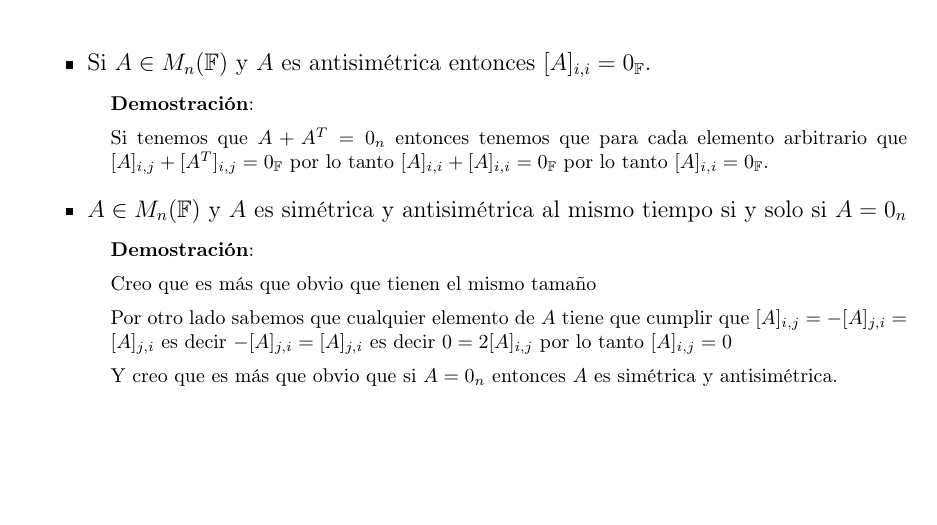
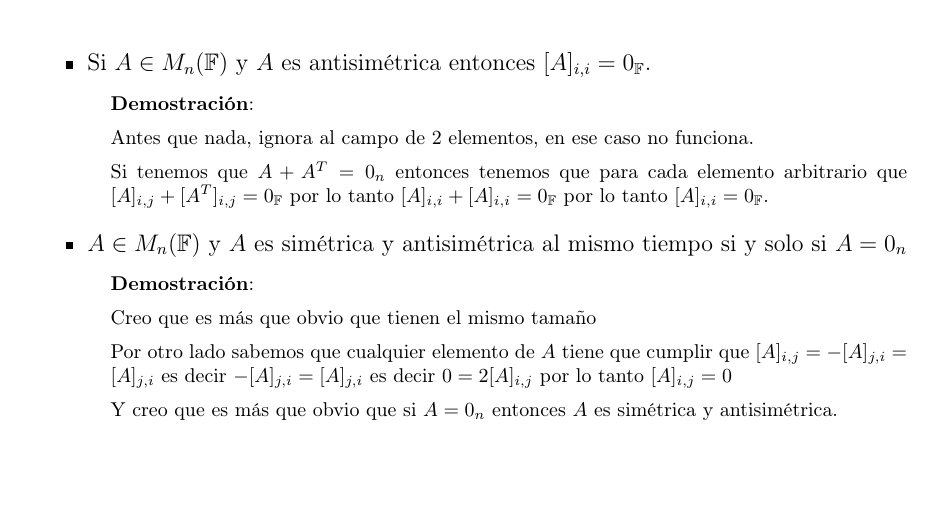
Before and after one commit to CompilandoConocimiento/LibroAlgebraLineal, a LaTeX document (AlgebraLineal.tex): part of page 26 of 47, cut so that both start at the same text. Compiled offline with pdfLaTeX.

Commit message:
Pequeña corrección

```diff
--- a/AlgebraLineal.tex
+++ b/AlgebraLineal.tex
@@ -1389,6 +1389,8 @@
                             \begin{SmallIndentation}[1em]
                                 \textbf{Demostración}:
 
+                                Antes que nada, ignora al campo de 2 elementos, en ese caso no funciona.
+
                                 Si tenemos que $A + A^T = 0_{n}$ entonces tenemos que para cada
                                 elemento arbitrario que $[A]_{i,j} + [A^T]_{i,j} = 0_{\GenericField}$
                                 por lo tanto $[A]_{i,i} + [A]_{i,i} = 0_{\GenericField}$ por lo tanto
```
Also changed, not shown: AlgebraLineal.pdf.
